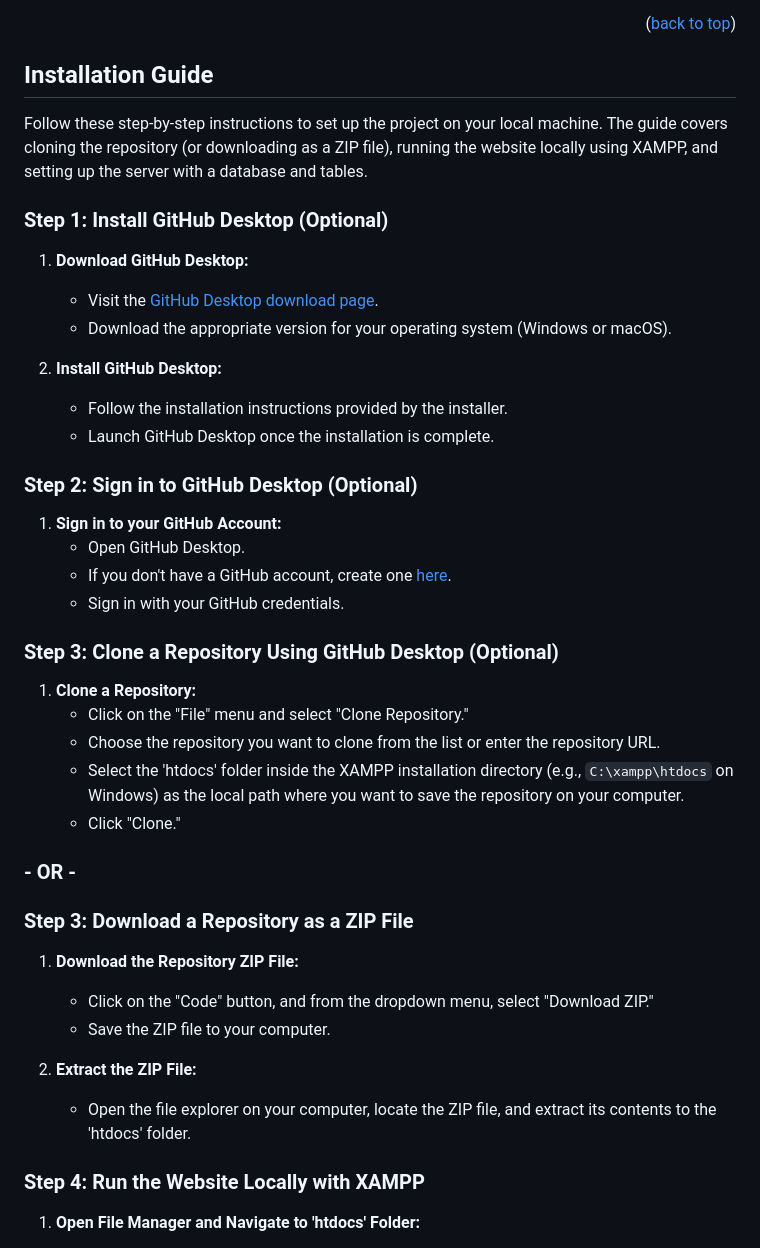
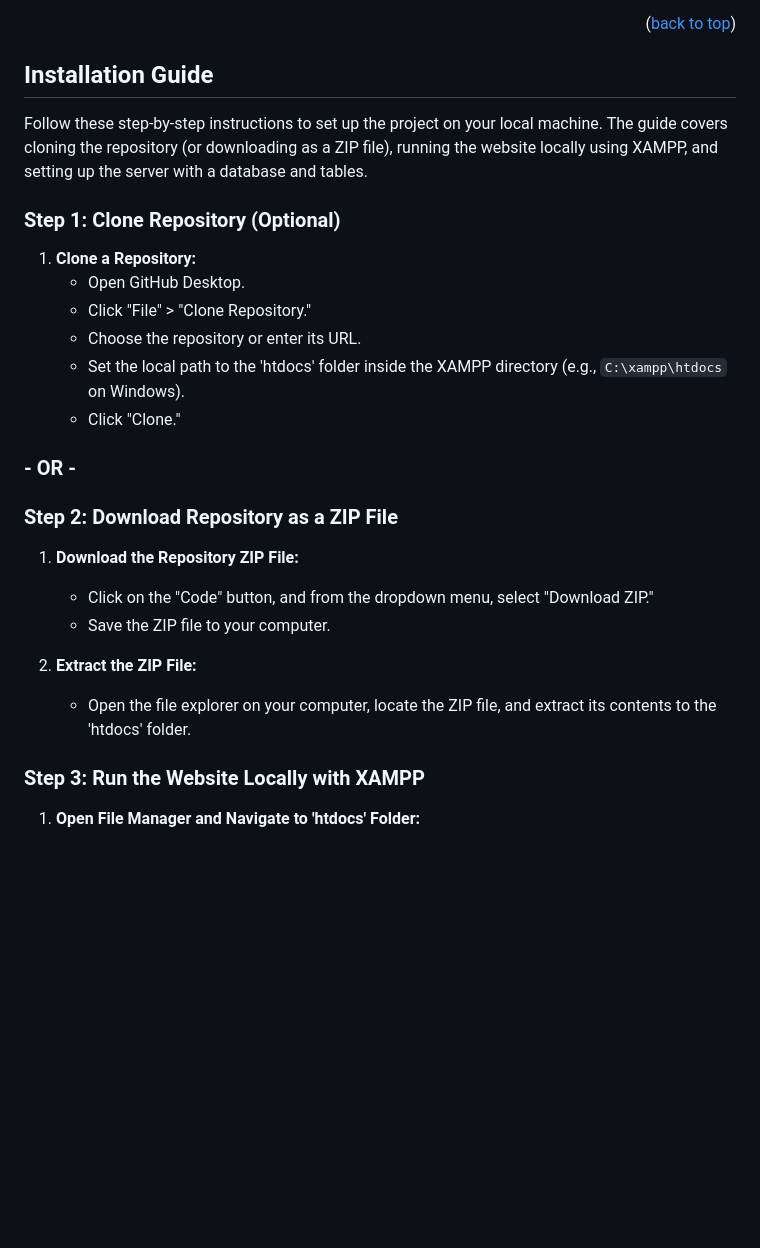
Before and after one commit to Dee-17/Employee-Attendance-Management-System, a Markdown page: README.md, the part around the change printed below. GitHub-like rendering; blank space fills up the shorter version.

```diff
--- a/README.md
+++ b/README.md
@@ -91,38 +89,19 @@ Before starting the installation process, ensure you have the following prerequi
 
 
 ## Installation Guide
-
 Follow these step-by-step instructions to set up the project on your local machine. The guide covers cloning the repository (or downloading as a ZIP file), running the website locally using XAMPP, and setting up the server with a database and tables.
 
-### Step 1: Install GitHub Desktop (Optional)
-
-1. **Download GitHub Desktop:**
-   - Visit the [GitHub Desktop download page](https://desktop.github.com/).
-   - Download the appropriate version for your operating system (Windows or macOS).
-
-2. **Install GitHub Desktop:**
-   - Follow the installation instructions provided by the installer.
-   - Launch GitHub Desktop once the installation is complete.
-
-### Step 2: Sign in to GitHub Desktop (Optional)
-
-1. **Sign in to your GitHub Account:**
+### Step 1: Clone Repository (Optional)
+1. **Clone a Repository:**
    - Open GitHub Desktop.
-   - If you don't have a GitHub account, create one [here](https://github.com/join).
-   - Sign in with your GitHub credentials.
-
-### Step 3: Clone a Repository Using GitHub Desktop (Optional)
-
-1. **Clone a Repository:**
-   - Click on the "File" menu and select "Clone Repository."
-   - Choose the repository you want to clone from the list or enter the repository URL.
-   - Select the 'htdocs' folder inside the XAMPP installation directory (e.g., `C:\xampp\htdocs` on Windows) as the local path where you want to save the repository on your computer.
+   - Click "File" > "Clone Repository."
+   - Choose the repository or enter its URL.
+   - Set the local path to the 'htdocs' folder inside the XAMPP directory (e.g., `C:\xampp\htdocs` on Windows).
    - Click "Clone."
 
 ### - OR -
 
-### Step 3: Download a Repository as a ZIP File
-
+### Step 2: Download Repository as a ZIP File
 
 1. **Download the Repository ZIP File:**
    - Click on the "Code" button, and from the dropdown menu, select "Download ZIP."
@@ -131,8 +110,7 @@ Follow these step-by-step instructions to set up the project on your local machi
 2. **Extract the ZIP File:**
    - Open the file explorer on your computer, locate the ZIP file, and extract its contents to the 'htdocs' folder.
 
-
-### Step 4: Run the Website Locally with XAMPP
+### Step 3: Run the Website Locally with XAMPP
 
 1. **Open File Manager and Navigate to 'htdocs' Folder:**
    - Open your file manager on your local computer.
```
Also changed, not shown: other parts of README.md (+27 -11 lines).
